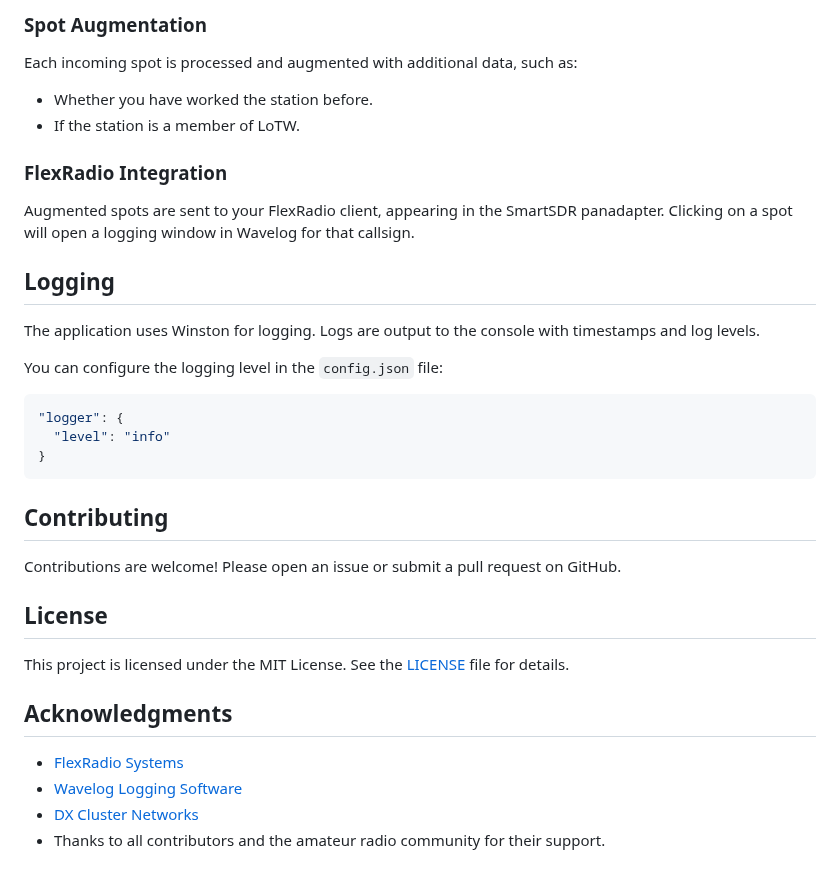
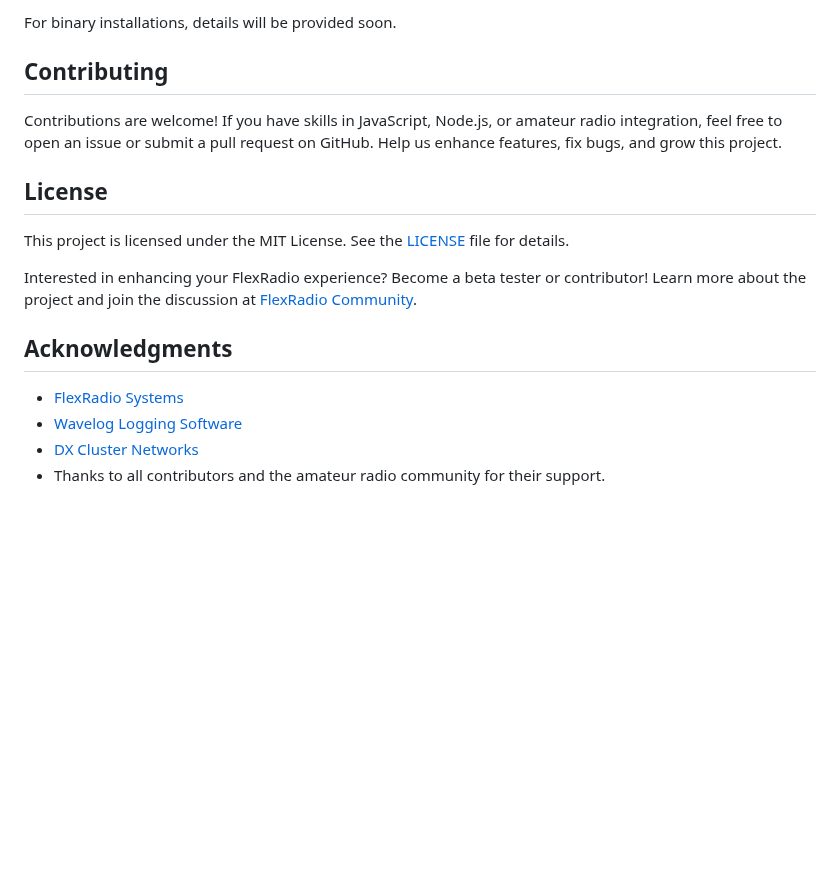
Before and after one commit to tnxqso/wave-flex-integrator, a Markdown page: README.md, the part around one of its changes. Drawn GitHub-style; blank space fills up the shorter version.

````diff
--- a/README.md
+++ b/README.md
@@ -124,34 +117,15 @@ The application connects to your specified DX Cluster and logs in using your cal
-### Spot Augmentation
-
-Each incoming spot is processed and augmented with additional data, such as:
-
-- Whether you have worked the station before.
-- If the station is a member of LoTW.
-
-### FlexRadio Integration
-
-Augmented spots are sent to your FlexRadio client, appearing in the SmartSDR panadapter. Clicking on a spot will open a logging window in Wavelog for that callsign.
-
-## Logging
-
-The application uses Winston for logging. Logs are output to the console with timestamps and log levels.
-
-You can configure the logging level in the `config.json` file:
-
-```json
-"logger": {
-  "level": "info"
-}
-```
+For binary installations, details will be provided soon.
 
 ## Contributing
 
-Contributions are welcome! Please open an issue or submit a pull request on GitHub.
+Contributions are welcome! If you have skills in JavaScript, Node.js, or amateur radio integration, feel free to open an issue or submit a pull request on GitHub. Help us enhance features, fix bugs, and grow this project.
 
 ## License
 
 This project is licensed under the MIT License. See the [LICENSE](LICENSE) file for details.
 
+Interested in enhancing your FlexRadio experience? Become a beta tester or contributor! Learn more about the project and join the discussion at [FlexRadio Community](https://community.flexradio.com/discussion/comment/20613338).
+
 ## Acknowledgments
 
 - [FlexRadio Systems](https://www.flexradio.com/)
````
Also changed, not shown: other parts of README.md (+60 -67 lines).
